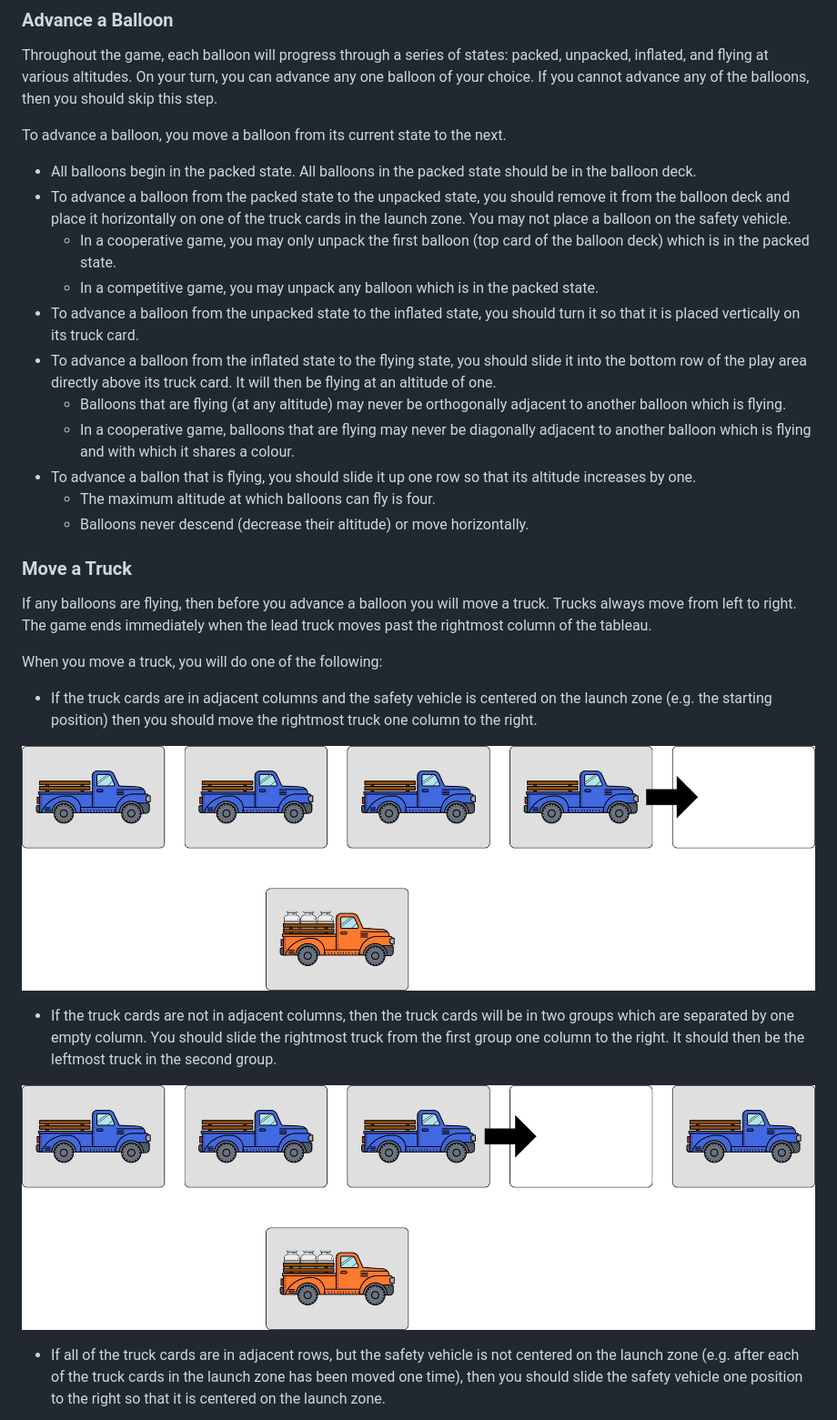
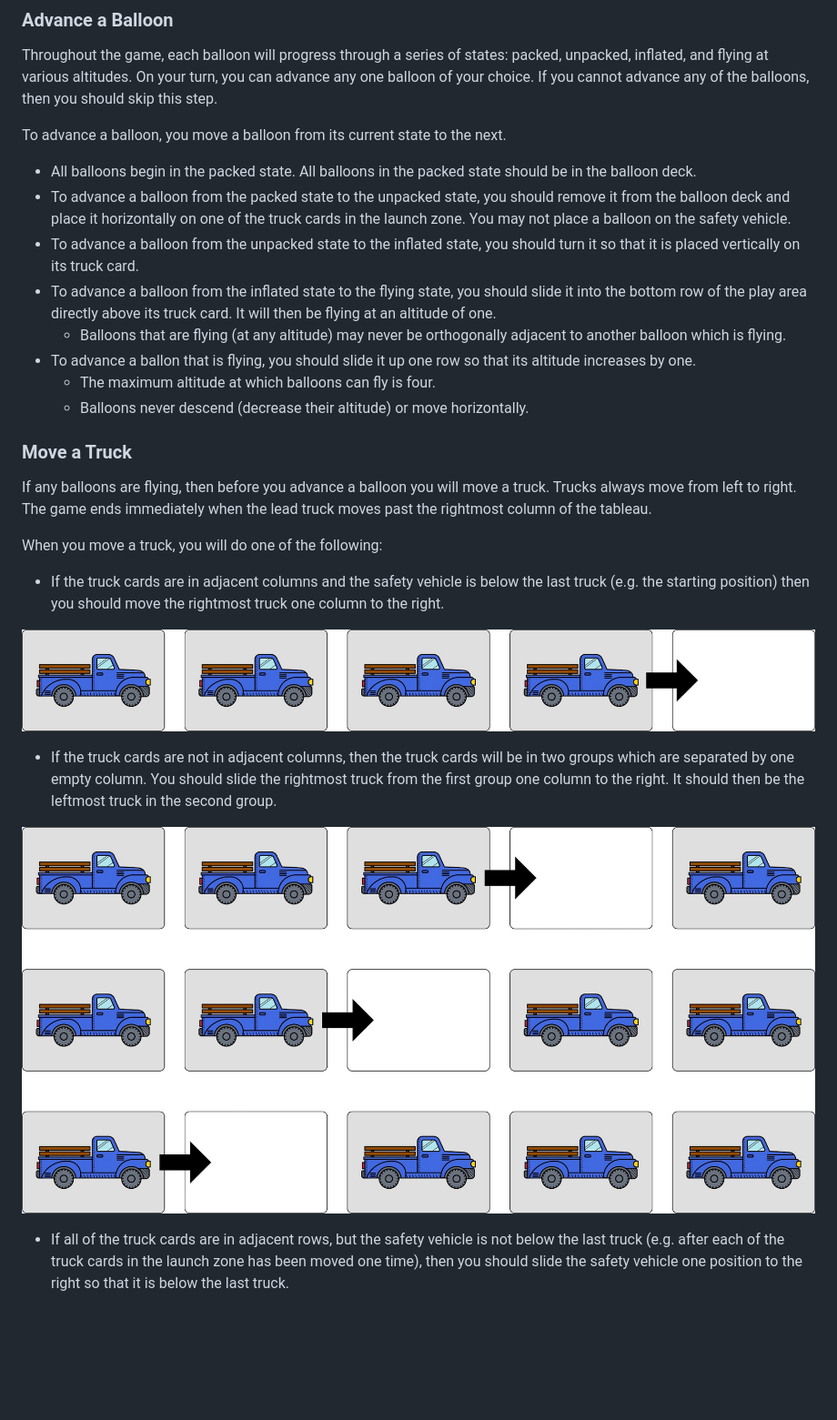
Before and after one commit to michaelpatrickpurcell/balloon-spectacular, a Markdown page: README.md, the part around the change printed below. Shown: that part at 91% size. Rendered like a GitHub page; pictures changed too: wind_diagram_1.jpg, wind_diagram_2.jpg; blank space fills up the shorter version.

Commit message:
Modify rules with new safety truck positioning

```diff
--- a/README.md
+++ b/README.md
@@ -50,12 +49,9 @@ Throughout the game, each balloon will progress through a series of states: pack
 To advance a balloon, you move a balloon from its current state to the next.
   - All balloons begin in the packed state. All balloons in the packed state should be in the balloon deck.
   - To advance a balloon from the packed state to the unpacked state, you should remove it from the balloon deck and place it horizontally on one of the truck cards in the launch zone. You may not place a balloon on the safety vehicle.
-     - In a cooperative game, you may only unpack the first balloon (top card of the balloon deck) which is in the packed state.
-     - In a competitive game, you may unpack any balloon which is in the packed state.
 - To advance a balloon from the unpacked state to the inflated state, you should turn it so that it is placed vertically on its truck card.
 - To advance a balloon from the inflated state to the flying state, you should slide it into the bottom row of the play area directly above its truck card. It will then be flying at an altitude of one.
    - Balloons that are flying (at any altitude) may never be orthogonally adjacent to another balloon which is flying.
-   - In a cooperative game, balloons that are flying may never be diagonally adjacent to another balloon which is flying and with which it shares a colour.
 - To advance a ballon that is flying, you should slide it up one row so that its altitude increases by one.
    - The maximum altitude at which balloons can fly is four.
    - Balloons never descend (decrease their altitude) or move horizontally.
@@ -65,7 +61,7 @@ To advance a balloon, you move a balloon from its current state to the next.
 If any balloons are flying, then before you advance a balloon you will move a truck. Trucks always move from left to right. The game ends immediately when the lead truck moves past the rightmost column of the tableau.
 
 When you move a truck, you will do one of the following:
-  - If the truck cards are in adjacent columns and the safety vehicle is centered on the launch zone (e.g. the starting position) then you should move the rightmost truck one column to the right.
+  - If the truck cards are in adjacent columns and the safety vehicle is below the last truck (e.g. the starting position) then you should move the rightmost truck one column to the right.
 
   ![Moving a truck when the trucks are in a single group and the safety vehicle is centered on the launch zone.](wind_diagram_1.jpg)
 
@@ -73,7 +69,7 @@ When you move a truck, you will do one of the following:
 
   ![Moving a truck when the the trucks are in two groups.](wind_diagram_2.jpg)
 
-  - If all of the truck cards are in adjacent rows, but the safety vehicle is not centered on the launch zone (e.g. after each of the truck cards in the launch zone has been moved one time), then you should slide the safety vehicle one position to the right so that it is centered on the launch zone.
+  - If all of the truck cards are in adjacent rows, but the safety vehicle is not below the last truck (e.g. after each of the truck cards in the launch zone has been moved one time), then you should slide the safety vehicle one position to the right so that it is below the last truck.
 
   ![Moving a truck when the trucks are in a single group and the safety vehicle is not centered on the launch zone.](wind_diagram_3.jpg)
 
```
Also changed, not shown: other parts of README.md (+18 -17 lines), Images/black_truck.png, Images/safety_truck.png, set_up_diagram.jpg, wind_diagram_3.jpg, 4 other files.
